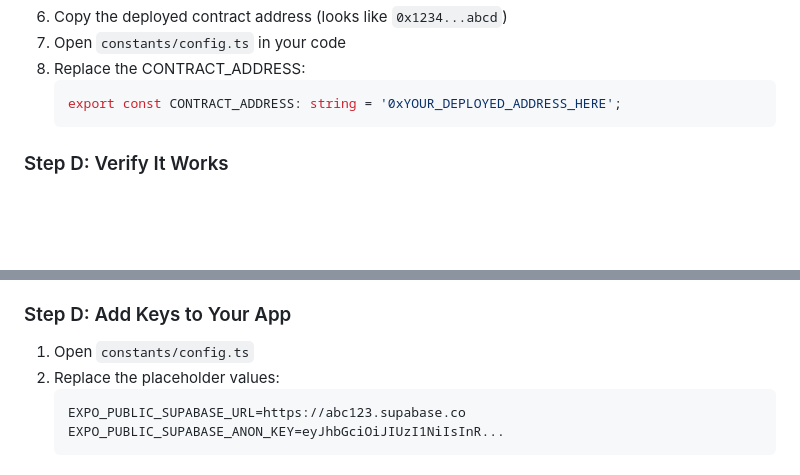
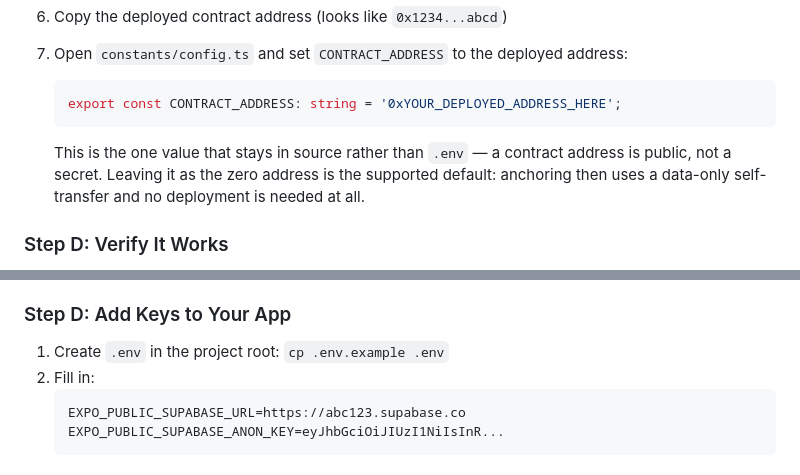
Before and after one commit to Venkat-Kolasani/VeriLens, a Markdown page: SETUP.md, 2 parts joined by grey strips. Drawn GitHub-style; blank space fills up the shorter version.

Commit message:
docs(setup): point secret setup at .env instead of source
Step D still told users to paste Supabase keys into constants/config.ts, which
reads them from EXPO_PUBLIC_* env vars now. The contract-address instruction
stays in source and is annotated as such: a contract address is public, and
the zero-address default needs no deployment.

````diff
--- a/SETUP.md
+++ b/SETUP.md
@@ -54,11 +54,15 @@ address in the Profile tab. Fund **that** address, not your MetaMask account.
    - Click **Deploy**
    - Confirm the transaction in MetaMask
 6. Copy the deployed contract address (looks like `0x1234...abcd`)
-7. Open `constants/config.ts` in your code
-8. Replace the CONTRACT_ADDRESS:
+7. Open `constants/config.ts` and set `CONTRACT_ADDRESS` to the deployed address:
    ```typescript
    export const CONTRACT_ADDRESS: string = '0xYOUR_DEPLOYED_ADDRESS_HERE';
    ```
+
+   This is the one value that stays in source rather than `.env` — a contract
+   address is public, not a secret. Leaving it as the zero address is the
+   supported default: anchoring then uses a data-only self-transfer and no
+   deployment is needed at all.
 
 ### Step D: Verify It Works
 
@@ -106,8 +110,8 @@ Supabase gives you a free PostgreSQL database + file storage.
 
 ### Step D: Add Keys to Your App
 
-1. Open `constants/config.ts`
-2. Replace the placeholder values:
+1. Create `.env` in the project root: `cp .env.example .env`
+2. Fill in:
    ```
    EXPO_PUBLIC_SUPABASE_URL=https://abc123.supabase.co
    EXPO_PUBLIC_SUPABASE_ANON_KEY=eyJhbGciOiJIUzI1NiIsInR...
````
